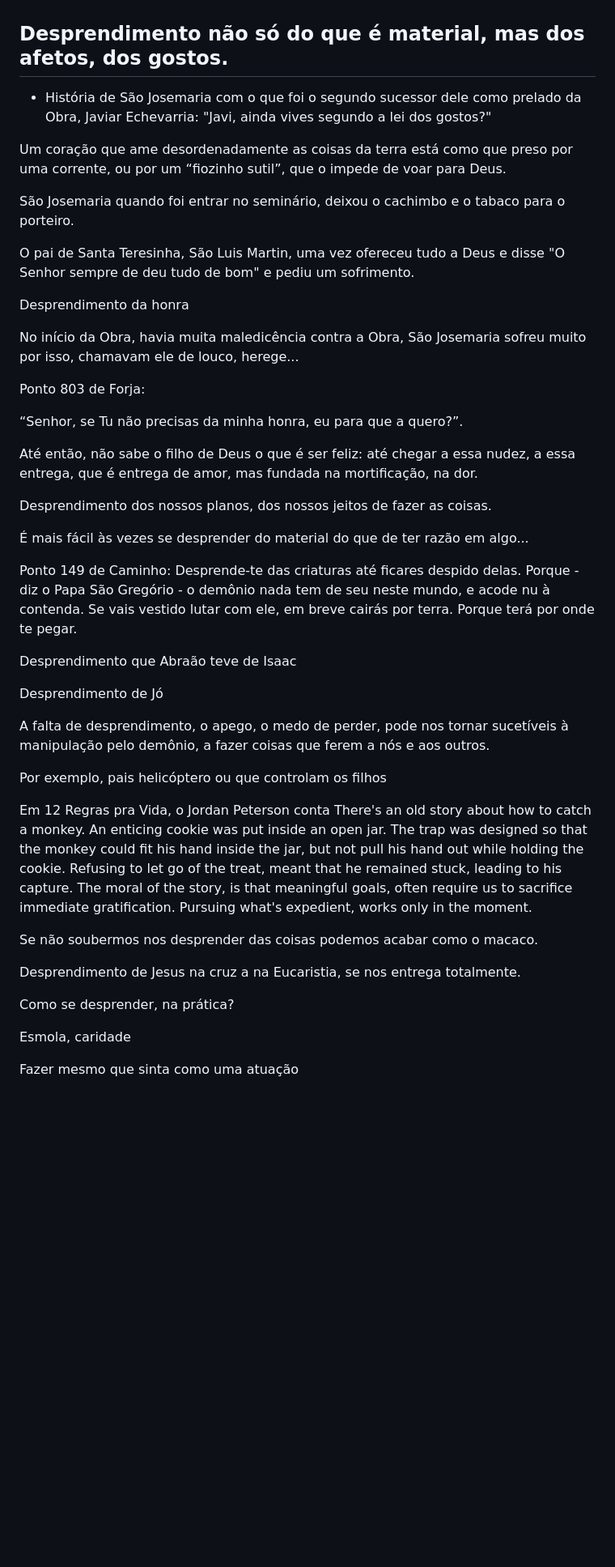
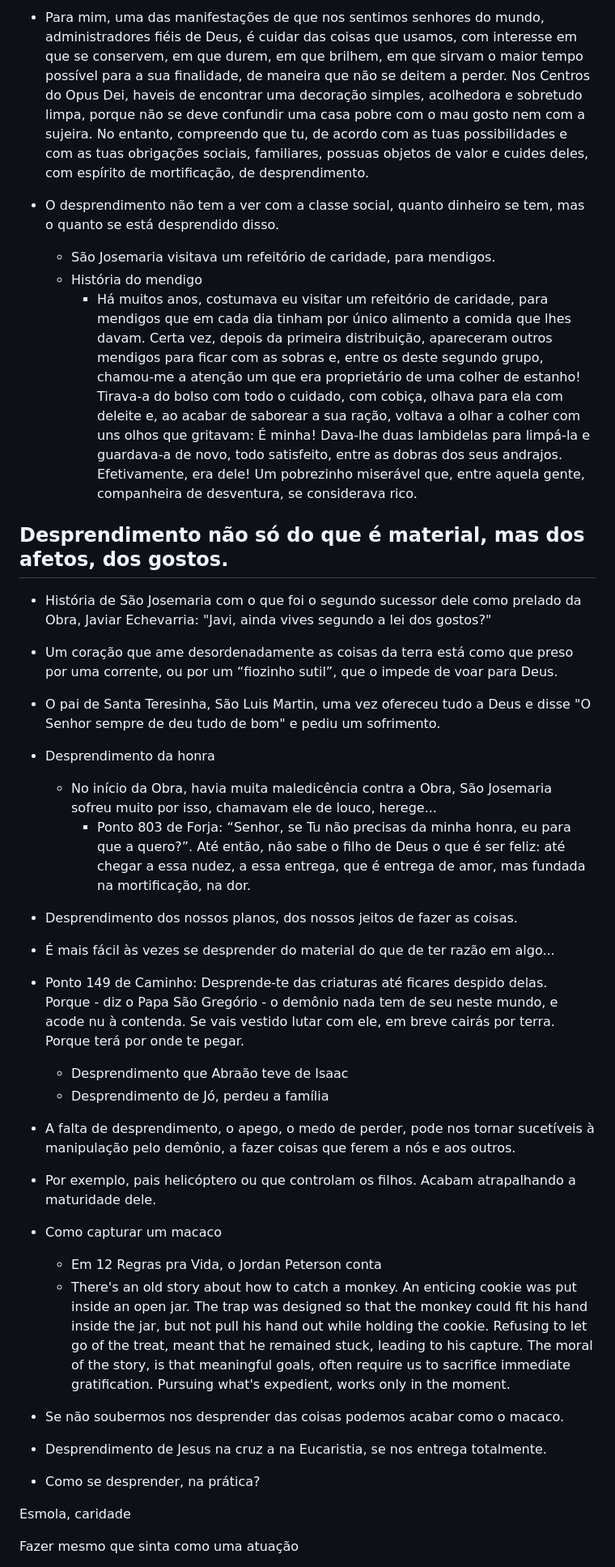
Before and after one commit to gabrielgydu/circulo, a Markdown page: 10062024_desprendimento_naturalidade.md, the part around the change printed below. Shown: that part at 81% size. Rendered like a GitHub page; blank space fills up the shorter version.

Commit message:
desprendimento

```diff
--- a/10062024_desprendimento_naturalidade.md
+++ b/10062024_desprendimento_naturalidade.md
@@ -24,52 +58,45 @@ Amigos de Deus
+- Para mim, uma das manifestações de que nos sentimos senhores do mundo, administradores fiéis de Deus, é cuidar das coisas que usamos, com interesse em que se conservem, em que durem, em que brilhem, em que sirvam o maior tempo possível para a sua finalidade, de maneira que não se deitem a perder. Nos Centros do Opus Dei, haveis de encontrar uma decoração simples, acolhedora e sobretudo limpa, porque não se deve confundir uma casa pobre com o mau gosto nem com a sujeira. No entanto, compreendo que tu, de acordo com as tuas possibilidades e com as tuas obrigações sociais, familiares, possuas objetos de valor e cuides deles, com espírito de mortificação, de desprendimento.
+
+- O desprendimento não tem a ver com a classe social, quanto dinheiro se tem, mas o quanto se está desprendido disso.
+    - São Josemaria visitava um refeitório de caridade, para mendigos.
+    - História do mendigo
+        - Há muitos anos, costumava eu visitar um refeitório de caridade, para mendigos que em cada dia tinham por único alimento a comida que lhes davam. Certa vez, depois da primeira distribuição, apareceram outros mendigos para ficar com as sobras e, entre os deste segundo grupo, chamou-me a atenção um que era proprietário de uma colher de estanho! Tirava-a do bolso com todo o cuidado, com cobiça, olhava para ela com deleite e, ao acabar de saborear a sua ração, voltava a olhar a colher com uns olhos que gritavam: É minha! Dava-lhe duas lambidelas para limpá-la e guardava-a de novo, todo satisfeito, entre as dobras dos seus andrajos. Efetivamente, era dele! Um pobrezinho miserável que, entre aquela gente, companheira de desventura, se considerava rico.
 
 ## Desprendimento não só do que é material, mas dos afetos, dos gostos.
 
-- História de São Josemaria com o que foi o segundo sucessor dele como prelado da Obra, Javiar Echevarria:
-"Javi, ainda vives segundo a lei dos gostos?"
+- História de São Josemaria com o que foi o segundo sucessor dele como prelado da Obra, Javiar Echevarria: "Javi, ainda vives segundo a lei dos gostos?"
 
-Um coração que ame desordenadamente as coisas da terra está como que preso por uma corrente, ou por um “fiozinho sutil”, que o impede de voar para Deus.
+- Um coração que ame desordenadamente as coisas da terra está como que preso por uma corrente, ou por um “fiozinho sutil”, que o impede de voar para Deus.
 
-São Josemaria quando foi entrar no seminário, deixou o cachimbo e o tabaco para o porteiro.
+- O pai de Santa Teresinha, São Luis Martin, uma vez ofereceu tudo a Deus e disse "O Senhor sempre de deu tudo de bom" e pediu um sofrimento.
+
+- Desprendimento da honra
+    - No início da Obra, havia muita maledicência contra a Obra, São Josemaria sofreu muito por isso, chamavam ele de louco, herege...
+        - Ponto 803 de Forja: “Senhor, se Tu não precisas da minha honra, eu para que a quero?”. Até então, não sabe o filho de Deus o que é ser feliz: até chegar a essa nudez, a essa entrega, que é entrega de amor, mas fundada na mortificação, na dor.
 
 
-O pai de Santa Teresinha, São Luis Martin, uma vez ofereceu tudo a Deus e disse "O Senhor sempre de deu tudo de bom" e pediu um sofrimento.
+- Desprendimento dos nossos planos, dos nossos jeitos de fazer as coisas.
 
-Desprendimento da honra
+- É mais fácil às vezes se desprender do material do que de ter razão em algo...
 
-No início da Obra, havia muita maledicência contra a Obra, São Josemaria sofreu muito por isso, chamavam ele de louco, herege...
+- Ponto 149 de Caminho: Desprende-te das criaturas até ficares despido delas. Porque - diz o Papa São Gregório - o demônio nada tem de seu neste mundo, e acode nu à contenda. Se vais vestido lutar com ele, em breve cairás por terra. Porque terá por onde te pegar.
+    - Desprendimento que Abraão teve de Isaac
+    - Desprendimento de Jó, perdeu a família
 
-Ponto 803 de Forja:
+- A falta de desprendimento, o apego, o medo de perder, pode nos tornar sucetíveis à manipulação pelo demônio, a fazer coisas que ferem a nós e aos outros.
 
-“Senhor, se Tu não precisas da minha honra, eu para que a quero?”.
+- Por exemplo, pais helicóptero ou que controlam os filhos. Acabam atrapalhando a maturidade dele.
 
-Até então, não sabe o filho de Deus o que é ser feliz: até chegar a essa nudez, a essa entrega, que é entrega de amor, mas fundada na mortificação, na dor.
+- Como capturar um macaco
+    - Em 12 Regras pra Vida, o Jordan Peterson conta
+    - There's an old story about how to catch a monkey. An enticing cookie was put inside an open jar. The trap was designed so that the monkey could fit his hand inside the jar, but not pull his hand out while holding the cookie. Refusing to let go of the treat, meant that he remained stuck, leading to his capture. The moral of the story, is that meaningful goals, often require us to sacrifice immediate gratification. Pursuing what's expedient, works only in the moment.
+
+- Se não soubermos nos desprender das coisas podemos acabar como o macaco.
+
+- Desprendimento de Jesus na cruz a na Eucaristia, se nos entrega totalmente.
 
 
-Desprendimento dos nossos planos, dos nossos jeitos de fazer as coisas.
-
-É mais fácil às vezes se desprender do material do que de ter razão em algo...
-
-Ponto 149 de Caminho:
-Desprende-te das criaturas até ficares despido delas. Porque - diz o Papa São Gregório - o demônio nada tem de seu neste mundo, e acode nu à contenda. Se vais vestido lutar com ele, em breve cairás por terra. Porque terá por onde te pegar.
-
-Desprendimento que Abraão teve de Isaac
-
-Desprendimento de Jó
-
-A falta de desprendimento, o apego, o medo de perder, pode nos tornar sucetíveis à manipulação pelo demônio, a fazer coisas que ferem a nós e aos outros.
-
-Por exemplo, pais helicóptero ou que controlam os filhos
-
-Em 12 Regras pra Vida, o Jordan Peterson conta
-There's an old story about how to catch a monkey. An enticing cookie was put inside an open jar. The trap was designed so that the monkey could fit his hand inside the jar, but not pull his hand out while holding the cookie. Refusing to let go of the treat, meant that he remained stuck, leading to his capture. The moral of the story, is that meaningful goals, often require us to sacrifice immediate gratification. Pursuing what's expedient, works only in the moment.
-
-Se não soubermos nos desprender das coisas podemos acabar como o macaco.
-
-
-Desprendimento de Jesus na cruz a na Eucaristia, se nos entrega totalmente.
-
-
-Como se desprender, na prática?
+- Como se desprender, na prática?
 
 Esmola, caridade
 
```
Also changed, not shown: other parts of 10062024_desprendimento_naturalidade.md (+94 -25 lines).
